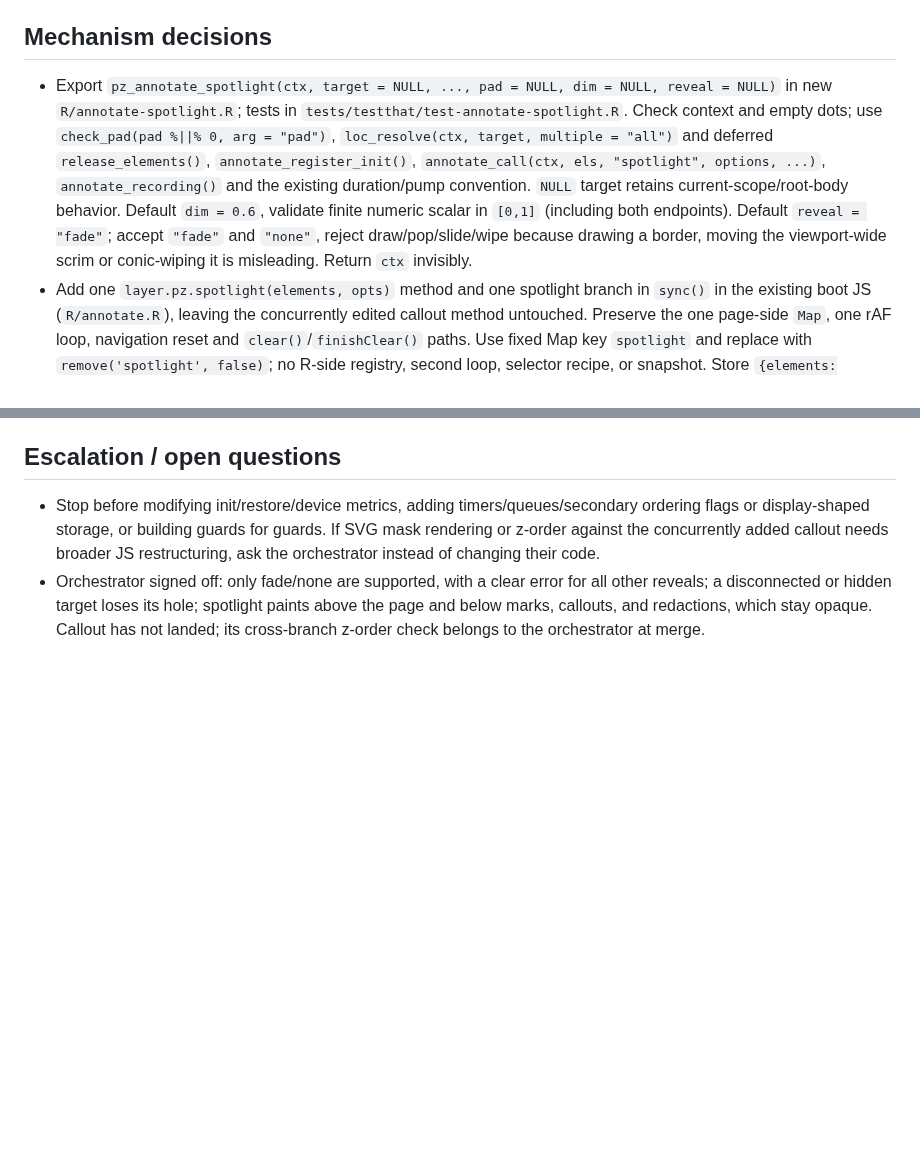
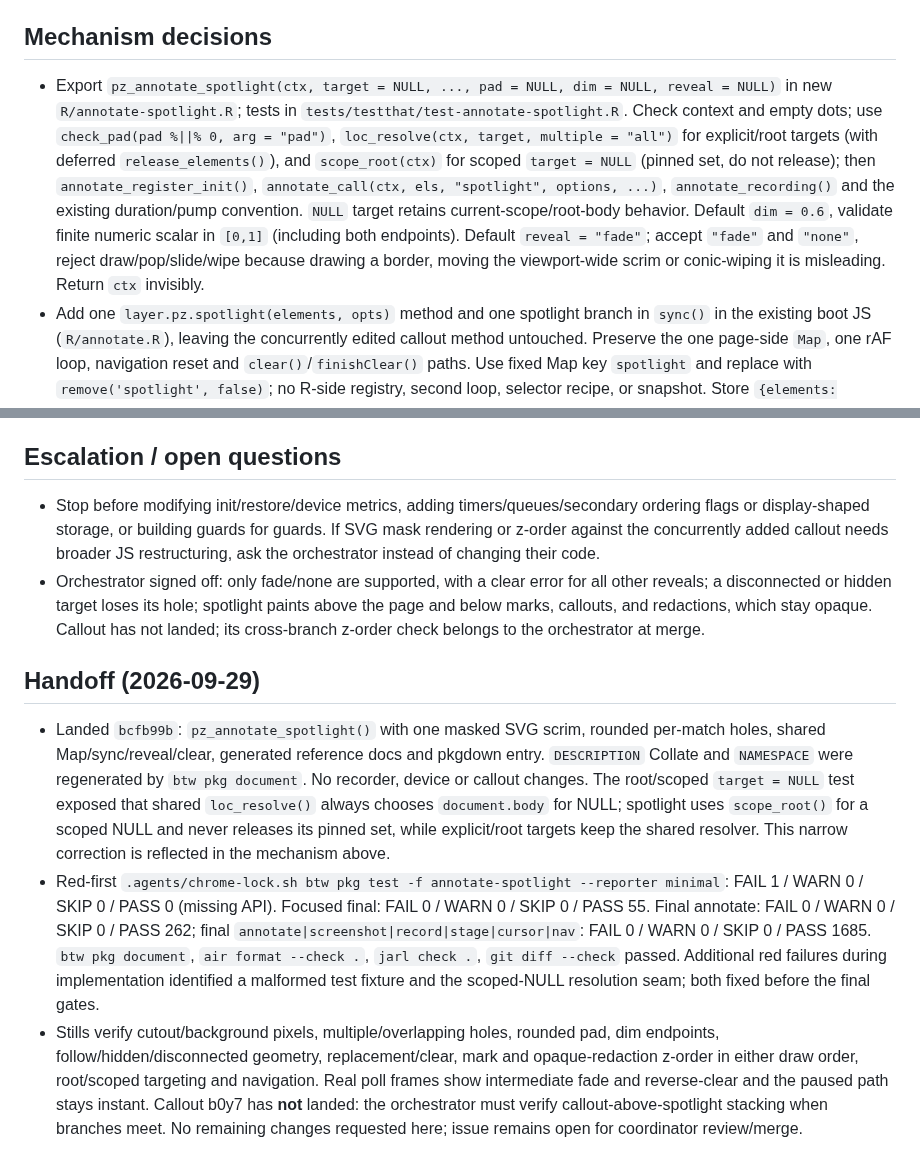
Before and after one commit to posit-dev/paparazzi, a Markdown page: .agents/phases/3t7j-spotlight.md, 2 parts joined by grey strips. Rendered like a GitHub page; blank space fills up the shorter version.

Commit message:
docs(phases): record spotlight implementation handoff
Refs: kata 3t7j

```diff
--- a/.agents/phases/3t7j-spotlight.md
+++ b/.agents/phases/3t7j-spotlight.md
@@ -4,7 +4,7 @@ Requirements: kata 3t7j; `.agents/SPEC.md` § Camera, annotations, and captions
 
 ## Mechanism decisions
 
-- Export `pz_annotate_spotlight(ctx, target = NULL, ..., pad = NULL, dim = NULL, reveal = NULL)` in new `R/annotate-spotlight.R`; tests in `tests/testthat/test-annotate-spotlight.R`. Check context and empty dots; use `check_pad(pad %||% 0, arg = "pad")`, `loc_resolve(ctx, target, multiple = "all")` and deferred `release_elements()`, `annotate_register_init()`, `annotate_call(ctx, els, "spotlight", options, ...)`, `annotate_recording()` and the existing duration/pump convention. `NULL` target retains current-scope/root-body behavior. Default `dim = 0.6`, validate finite numeric scalar in `[0,1]` (including both endpoints). Default `reveal = "fade"`; accept `"fade"` and `"none"`, reject draw/pop/slide/wipe because drawing a border, moving the viewport-wide scrim or conic-wiping it is misleading. Return `ctx` invisibly.
+- Export `pz_annotate_spotlight(ctx, target = NULL, ..., pad = NULL, dim = NULL, reveal = NULL)` in new `R/annotate-spotlight.R`; tests in `tests/testthat/test-annotate-spotlight.R`. Check context and empty dots; use `check_pad(pad %||% 0, arg = "pad")`, `loc_resolve(ctx, target, multiple = "all")` for explicit/root targets (with deferred `release_elements()`), and `scope_root(ctx)` for scoped `target = NULL` (pinned set, do not release); then `annotate_register_init()`, `annotate_call(ctx, els, "spotlight", options, ...)`, `annotate_recording()` and the existing duration/pump convention. `NULL` target retains current-scope/root-body behavior. Default `dim = 0.6`, validate finite numeric scalar in `[0,1]` (including both endpoints). Default `reveal = "fade"`; accept `"fade"` and `"none"`, reject draw/pop/slide/wipe because drawing a border, moving the viewport-wide scrim or conic-wiping it is misleading. Return `ctx` invisibly.
 - Add one `layer.pz.spotlight(elements, opts)` method and one spotlight branch in `sync()` in the existing boot JS (`R/annotate.R`), leaving the concurrently edited callout method untouched. Preserve the one page-side `Map`, one rAF loop, navigation reset and `clear()`/`finishClear()` paths. Use fixed Map key `spotlight` and replace with `remove('spotlight', false)`; no R-side registry, second loop, selector recipe, or snapshot. Store `{elements:[...elements], nodes:[svg], pad, reveal}` with an explicit spotlight discriminator for `sync()`. Reuse the shared fade/none WAAPI keyframes and duration table; `draw` returns its actual entry duration, `clear` returns the reverse duration, and R pumps only while recording and unpaused. Non-recording/paused draw and clear are instantaneous. New calls replace immediately, as marks do; clearing by `"spotlight"` or clear-all removes the slot. `remove()` already accepts a fade/none node without `.pz-shape`.
 - Render one full-viewport fixed SVG overlay, with black scrim at `dim` opacity and an SVG mask explicitly set to luminance mode: a white viewport rect with a black rounded rect (proposed radius 6 CSS px) for **each** rendered, positive-area padded match. Black mask rects union even when cutouts overlap, unlike an evenodd path (which fills their intersection); pixels inside cutouts are unchanged and outside darkened. `sync()` updates viewport/mask dimensions and each rect from `getBoundingClientRect()` and `pad` before paint; a disconnected/hidden or zero-area target contributes **no hole** (never retains a stale one), and reconnecting restores it. The initial draw invokes `sync()` synchronously before returning; still capture already calls layer sync. The mask rects are DOM geometry inside the page, not saved image content. Keep overlay pointer-events none and within the annotation layer, below existing marks/callouts and redactions (redactions remain opaque) and below the cursor. Proposed `z-index:-1` on the spotlight node against marks at `auto` and redactions at `1`; verify this stacking with real Chrome pixels, including a mark/redaction created before and after the spotlight. Do not modify other agents' callout code; escalate if their stacking needs coordination. Document that like other page overlays the spotlight cannot cover top-layer modals/popovers and only cuts out the target's padded border box.
 - Add `man/pz_annotate_spotlight.Rd`, generated NAMESPACE export (`btw pkg document`), and `_pkgdown.yml` Annotations entry. Roxygen describes single-slot lifetime, cutout geometry/disconnection, default dim, supported reveal/recording semantics, and clear. No stage defaults or recorder changes.
@@ -19,3 +19,9 @@ Requirements: kata 3t7j; `.agents/SPEC.md` § Camera, annotations, and captions
 
 - Stop before modifying init/restore/device metrics, adding timers/queues/secondary ordering flags or display-shaped storage, or building guards for guards. If SVG mask rendering or z-order against the concurrently added callout needs broader JS restructuring, ask the orchestrator instead of changing their code.
 - Orchestrator signed off: only fade/none are supported, with a clear error for all other reveals; a disconnected or hidden target loses its hole; spotlight paints above the page and below marks, callouts, and redactions, which stay opaque. Callout has not landed; its cross-branch z-order check belongs to the orchestrator at merge.
+
+## Handoff (2026-09-29)
+
+- Landed `bcfb99b`: `pz_annotate_spotlight()` with one masked SVG scrim, rounded per-match holes, shared Map/sync/reveal/clear, generated reference docs and pkgdown entry. `DESCRIPTION` Collate and `NAMESPACE` were regenerated by `btw pkg document`. No recorder, device or callout changes. The root/scoped `target = NULL` test exposed that shared `loc_resolve()` always chooses `document.body` for NULL; spotlight uses `scope_root()` for a scoped NULL and never releases its pinned set, while explicit/root targets keep the shared resolver. This narrow correction is reflected in the mechanism above.
+- Red-first `.agents/chrome-lock.sh btw pkg test -f annotate-spotlight --reporter minimal`: FAIL 1 / WARN 0 / SKIP 0 / PASS 0 (missing API). Focused final: FAIL 0 / WARN 0 / SKIP 0 / PASS 55. Final annotate: FAIL 0 / WARN 0 / SKIP 0 / PASS 262; final `annotate|screenshot|record|stage|cursor|nav`: FAIL 0 / WARN 0 / SKIP 0 / PASS 1685. `btw pkg document`, `air format --check .`, `jarl check .`, `git diff --check` passed. Additional red failures during implementation identified a malformed test fixture and the scoped-NULL resolution seam; both fixed before the final gates.
+- Stills verify cutout/background pixels, multiple/overlapping holes, rounded pad, dim endpoints, follow/hidden/disconnected geometry, replacement/clear, mark and opaque-redaction z-order in either draw order, root/scoped targeting and navigation. Real poll frames show intermediate fade and reverse-clear and the paused path stays instant. Callout b0y7 has **not** landed: the orchestrator must verify callout-above-spotlight stacking when branches meet. No remaining changes requested here; issue remains open for coordinator review/merge.
```
